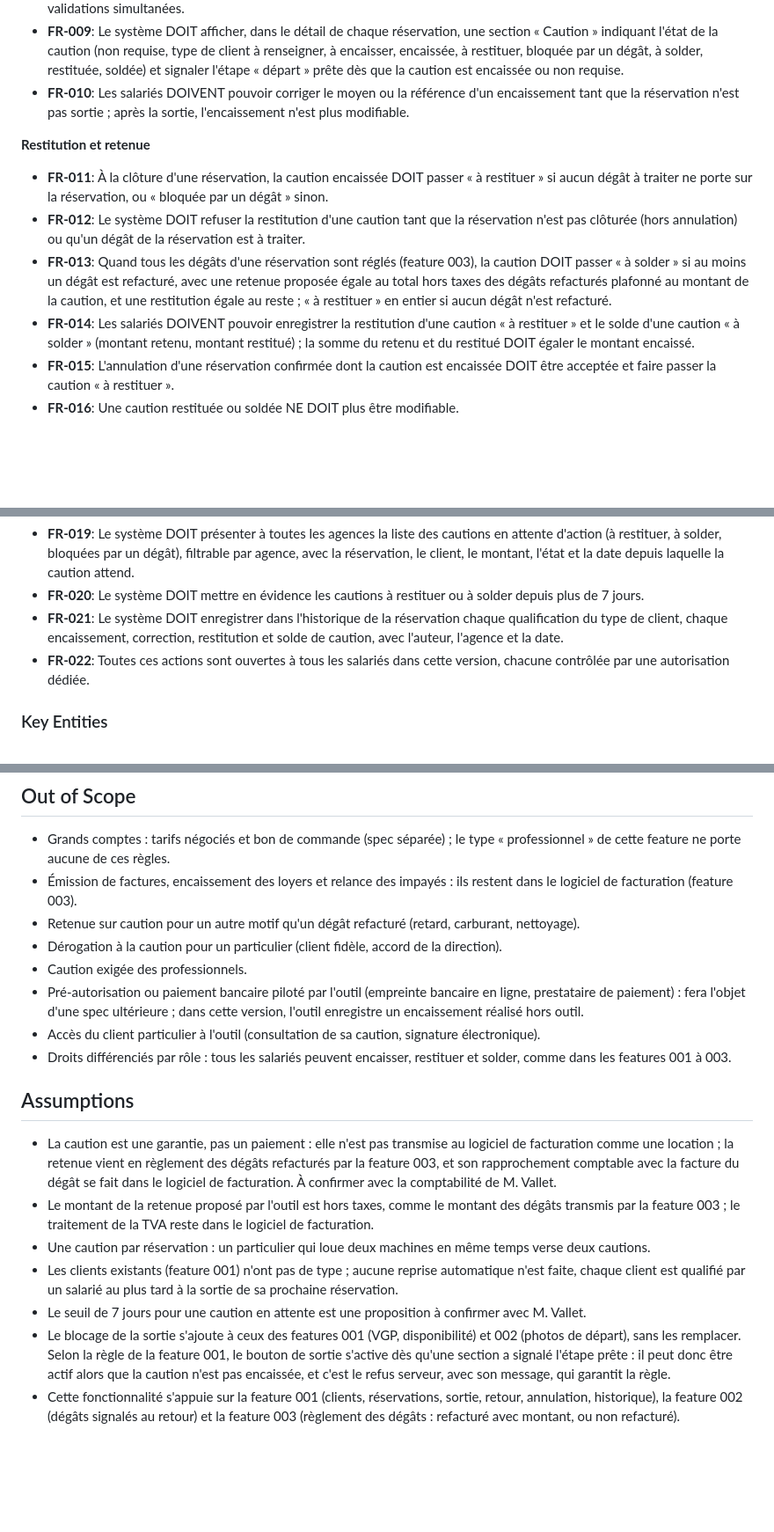
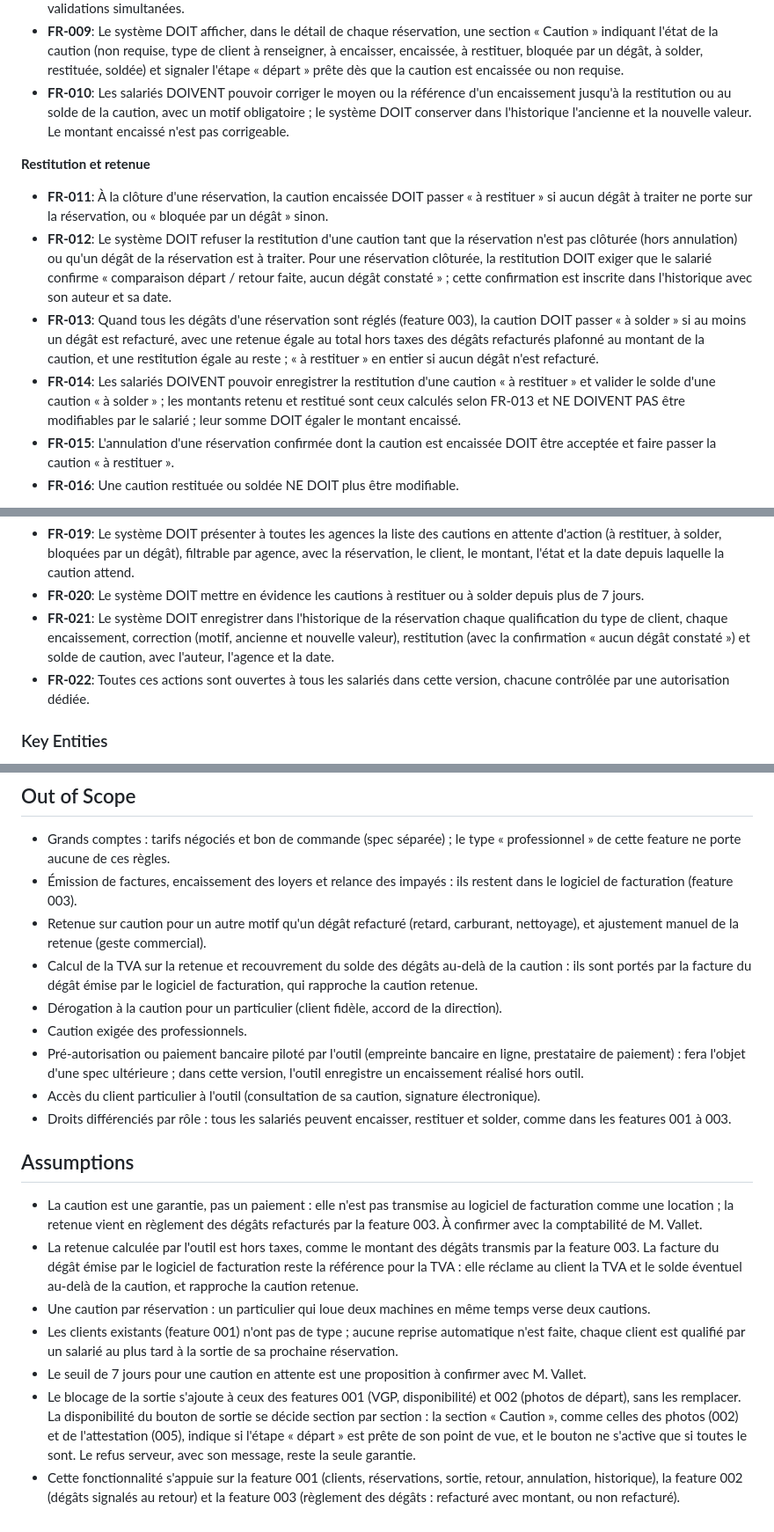
Before and after one commit to XEFIMathieuLM/Vallet-Location, a Markdown page: specs/004-caution-particuliers/spec.md, 3 parts joined by grey strips. Shown at 88% size. GitHub-like rendering; blank space fills up the shorter version.

Commit message:
Clarify deposit retention, refund confirmation and payment corrections

```diff
--- a/specs/004-caution-particuliers/spec.md
+++ b/specs/004-caution-particuliers/spec.md
@@ -163,14 +170,14 @@ Un salarié définit un montant de caution par défaut, et peut fixer pour chaqu
 - **FR-007**: Le montant encaissé DOIT être égal au montant exigé pour la réservation au moment de l'encaissement ; le salarié ne peut pas encaisser un montant inférieur.
 - **FR-008**: Le système DOIT garantir qu'une réservation n'a jamais plus d'une caution encaissée, y compris en cas de validations simultanées.
 - **FR-009**: Le système DOIT afficher, dans le détail de chaque réservation, une section « Caution » indiquant l'état de la caution (non requise, type de client à renseigner, à encaisser, encaissée, à restituer, bloquée par un dégât, à solder, restituée, soldée) et signaler l'étape « départ » prête dès que la caution est encaissée ou non requise.
-- **FR-010**: Les salariés DOIVENT pouvoir corriger le moyen ou la référence d'un encaissement tant que la réservation n'est pas sortie ; après la sortie, l'encaissement n'est plus modifiable.
+- **FR-010**: Les salariés DOIVENT pouvoir corriger le moyen ou la référence d'un encaissement jusqu'à la restitution ou au solde de la caution, avec un motif obligatoire ; le système DOIT conserver dans l'historique l'ancienne et la nouvelle valeur. Le montant encaissé n'est pas corrigeable.
 
 **Restitution et retenue**
 
 - **FR-011**: À la clôture d'une réservation, la caution encaissée DOIT passer « à restituer » si aucun dégât à traiter ne porte sur la réservation, ou « bloquée par un dégât » sinon.
-- **FR-012**: Le système DOIT refuser la restitution d'une caution tant que la réservation n'est pas clôturée (hors annulation) ou qu'un dégât de la réservation est à traiter.
-- **FR-013**: Quand tous les dégâts d'une réservation sont réglés (feature 003), la caution DOIT passer « à solder » si au moins un dégât est refacturé, avec une retenue proposée égale au total hors taxes des dégâts refacturés plafonné au montant de la caution, et une restitution égale au reste ; « à restituer » en entier si aucun dégât n'est refacturé.
-- **FR-014**: Les salariés DOIVENT pouvoir enregistrer la restitution d'une caution « à restituer » et le solde d'une caution « à solder » (montant retenu, montant restitué) ; la somme du retenu et du restitué DOIT égaler le montant encaissé.
+- **FR-012**: Le système DOIT refuser la restitution d'une caution tant que la réservation n'est pas clôturée (hors annulation) ou qu'un dégât de la réservation est à traiter. Pour une réservation clôturée, la restitution DOIT exiger que le salarié confirme « comparaison départ / retour faite, aucun dégât constaté » ; cette confirmation est inscrite dans l'historique avec son auteur et sa date.
+- **FR-013**: Quand tous les dégâts d'une réservation sont réglés (feature 003), la caution DOIT passer « à solder » si au moins un dégât est refacturé, avec une retenue égale au total hors taxes des dégâts refacturés plafonné au montant de la caution, et une restitution égale au reste ; « à restituer » en entier si aucun dégât n'est refacturé.
+- **FR-014**: Les salariés DOIVENT pouvoir enregistrer la restitution d'une caution « à restituer » et valider le solde d'une caution « à solder » ; les montants retenu et restitué sont ceux calculés selon FR-013 et NE DOIVENT PAS être modifiables par le salarié ; leur somme DOIT égaler le montant encaissé.
 - **FR-015**: L'annulation d'une réservation confirmée dont la caution est encaissée DOIT être acceptée et faire passer la caution « à restituer ».
 - **FR-016**: Une caution restituée ou soldée NE DOIT plus être modifiable.
 
@@ -183,7 +190,7 @@ Un salarié définit un montant de caution par défaut, et peut fixer pour chaqu
 
 - **FR-019**: Le système DOIT présenter à toutes les agences la liste des cautions en attente d'action (à restituer, à solder, bloquées par un dégât), filtrable par agence, avec la réservation, le client, le montant, l'état et la date depuis laquelle la caution attend.
 - **FR-020**: Le système DOIT mettre en évidence les cautions à restituer ou à solder depuis plus de 7 jours.
-- **FR-021**: Le système DOIT enregistrer dans l'historique de la réservation chaque qualification du type de client, chaque encaissement, correction, restitution et solde de caution, avec l'auteur, l'agence et la date.
+- **FR-021**: Le système DOIT enregistrer dans l'historique de la réservation chaque qualification du type de client, chaque encaissement, correction (motif, ancienne et nouvelle valeur), restitution (avec la confirmation « aucun dégât constaté ») et solde de caution, avec l'auteur, l'agence et la date.
 - **FR-022**: Toutes ces actions sont ouvertes à tous les salariés dans cette version, chacune contrôlée par une autorisation dédiée.
 
 ### Key Entities
@@ -210,7 +217,8 @@ Un salarié définit un montant de caution par défaut, et peut fixer pour chaqu
 
 - Grands comptes : tarifs négociés et bon de commande (spec séparée) ; le type « professionnel » de cette feature ne porte aucune de ces règles.
 - Émission de factures, encaissement des loyers et relance des impayés : ils restent dans le logiciel de facturation (feature 003).
-- Retenue sur caution pour un autre motif qu'un dégât refacturé (retard, carburant, nettoyage).
+- Retenue sur caution pour un autre motif qu'un dégât refacturé (retard, carburant, nettoyage), et ajustement manuel de la retenue (geste commercial).
+- Calcul de la TVA sur la retenue et recouvrement du solde des dégâts au-delà de la caution : ils sont portés par la facture du dégât émise par le logiciel de facturation, qui rapproche la caution retenue.
 - Dérogation à la caution pour un particulier (client fidèle, accord de la direction).
 - Caution exigée des professionnels.
 - Pré-autorisation ou paiement bancaire piloté par l'outil (empreinte bancaire en ligne, prestataire de paiement) : fera l'objet d'une spec ultérieure ; dans cette version, l'outil enregistre un encaissement réalisé hors outil.
@@ -219,10 +227,10 @@ Un salarié définit un montant de caution par défaut, et peut fixer pour chaqu
 
 ## Assumptions
 
-- La caution est une garantie, pas un paiement : elle n'est pas transmise au logiciel de facturation comme une location ; la retenue vient en règlement des dégâts refacturés par la feature 003, et son rapprochement comptable avec la facture du dégât se fait dans le logiciel de facturation. À confirmer avec la comptabilité de M. Vallet.
-- Le montant de la retenue proposé par l'outil est hors taxes, comme le montant des dégâts transmis par la feature 003 ; le traitement de la TVA reste dans le logiciel de facturation.
+- La caution est une garantie, pas un paiement : elle n'est pas transmise au logiciel de facturation comme une location ; la retenue vient en règlement des dégâts refacturés par la feature 003. À confirmer avec la comptabilité de M. Vallet.
+- La retenue calculée par l'outil est hors taxes, comme le montant des dégâts transmis par la feature 003. La facture du dégât émise par le logiciel de facturation reste la référence pour la TVA : elle réclame au client la TVA et le solde éventuel au-delà de la caution, et rapproche la caution retenue.
 - Une caution par réservation : un particulier qui loue deux machines en même temps verse deux cautions.
 - Les clients existants (feature 001) n'ont pas de type ; aucune reprise automatique n'est faite, chaque client est qualifié par un salarié au plus tard à la sortie de sa prochaine réservation.
 - Le seuil de 7 jours pour une caution en attente est une proposition à confirmer avec M. Vallet.
-- Le blocage de la sortie s'ajoute à ceux des features 001 (VGP, disponibilité) et 002 (photos de départ), sans les remplacer. Selon la règle de la feature 001, le bouton de sortie s'active dès qu'une section a signalé l'étape prête : il peut donc être actif alors que la caution n'est pas encaissée, et c'est le refus serveur, avec son message, qui garantit la règle.
+- Le blocage de la sortie s'ajoute à ceux des features 001 (VGP, disponibilité) et 002 (photos de départ), sans les remplacer. La disponibilité du bouton de sortie se décide section par section : la section « Caution », comme celles des photos (002) et de l'attestation (005), indique si l'étape « départ » est prête de son point de vue, et le bouton ne s'active que si toutes le sont. Le refus serveur, avec son message, reste la seule garantie.
 - Cette fonctionnalité s'appuie sur la feature 001 (clients, réservations, sortie, retour, annulation, historique), la feature 002 (dégâts signalés au retour) et la feature 003 (règlement des dégâts : refacturé avec montant, ou non refacturé).
```
Also changed, not shown: other parts of specs/004-caution-particuliers/spec.md (+12 -5 lines), 1 other file.
